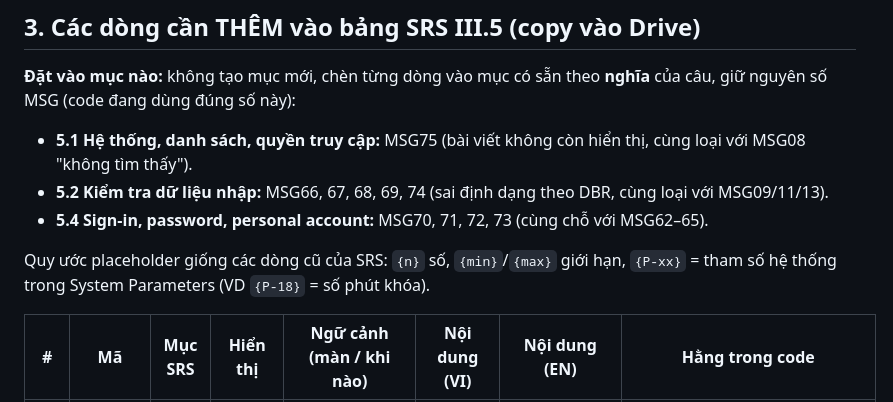
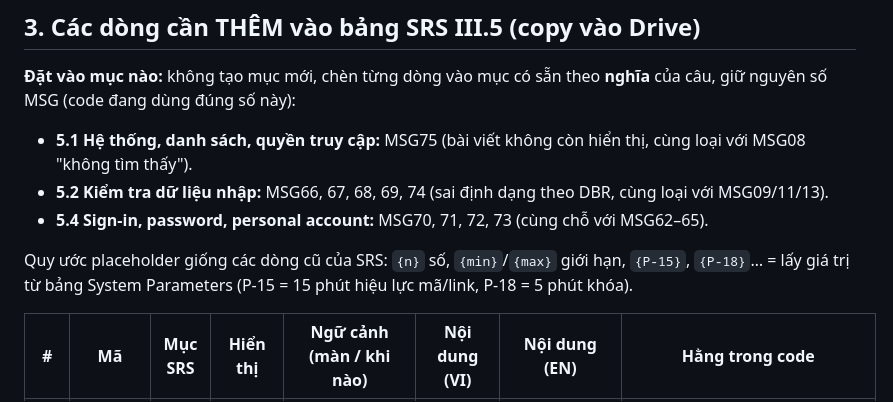
Before and after one commit to Thomas-luckyclover/gym-management-system, a Markdown page: docs/on-tap-phase1/07_DONG_BO_MESSAGE_SRS_CODE.md, the part around the change. GitHub-like rendering.

Commit message:
docs: replace generic P-xx wording with concrete parameters
Co-Authored-By: Claude Opus 5.5 <noreply@anthropic.com>
Claude-Session: https://claude.ai/code/session_018FkEpKSo7TwVTnUTW9yjgo

```diff
--- a/docs/on-tap-phase1/07_DONG_BO_MESSAGE_SRS_CODE.md
+++ b/docs/on-tap-phase1/07_DONG_BO_MESSAGE_SRS_CODE.md
@@ -38,7 +38,7 @@
 - **5.2 Kiểm tra dữ liệu nhập:** MSG66, 67, 68, 69, 74 (sai định dạng theo DBR, cùng loại với MSG09/11/13).
 - **5.4 Sign-in, password, personal account:** MSG70, 71, 72, 73 (cùng chỗ với MSG62–65).
 
-Quy ước placeholder giống các dòng cũ của SRS: `{n}` số, `{min}`/`{max}` giới hạn, `{P-xx}` = tham số hệ thống trong System Parameters (VD `{P-18}` = số phút khóa).
+Quy ước placeholder giống các dòng cũ của SRS: `{n}` số, `{min}`/`{max}` giới hạn, `{P-15}`, `{P-18}`… = lấy giá trị từ bảng System Parameters (P-15 = 15 phút hiệu lực mã/link, P-18 = 5 phút khóa).
 
 | # | Mã | Mục SRS | Hiển thị | Ngữ cảnh (màn / khi nào) | Nội dung (VI) | Nội dung (EN) | Hằng trong code |
 |---|---|---|---|---|---|---|---|
```
